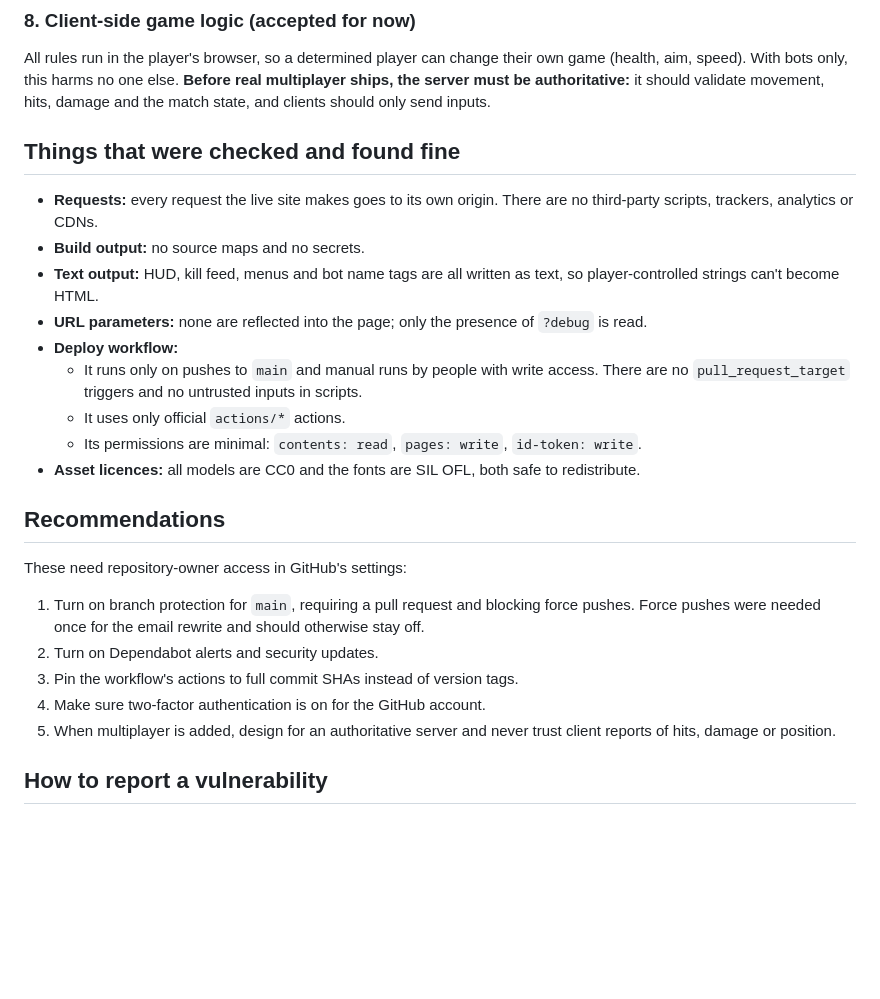
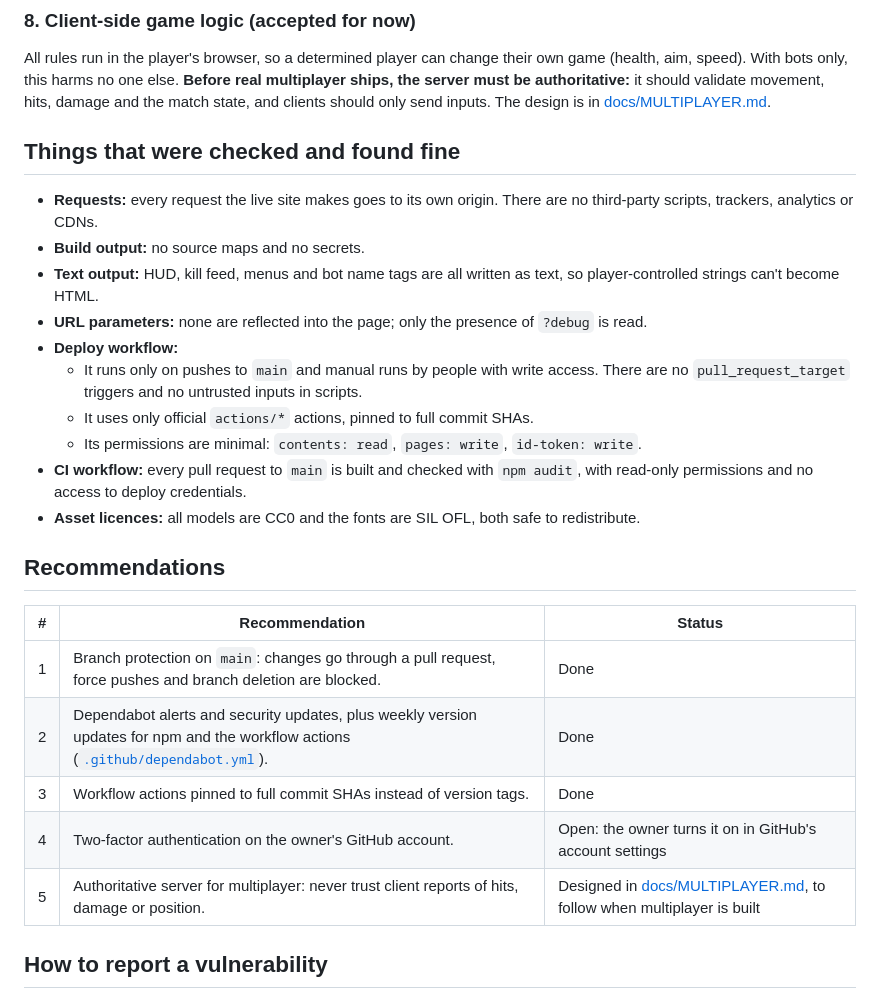
Before and after one commit to DEX0H/agilos, a Markdown page: SECURITY.md, the part around the change. GitHub-like rendering; blank space fills up the shorter version.

Commit message:
Update security recommendations with their status (#7)
Claude-Session: https://claude.ai/code/session_012nJojmoYfi7mxJQk3XSdRm

Co-authored-by: Claude Opus 5.5 <noreply@anthropic.com>

```diff
--- a/SECURITY.md
+++ b/SECURITY.md
@@ -132,7 +132,8 @@ negligible. Revisit if the game moves to a host that supports headers.
 All rules run in the player's browser, so a determined player can change their own game
 (health, aim, speed). With bots only, this harms no one else. **Before real multiplayer
 ships, the server must be authoritative:** it should validate movement, hits, damage and
-the match state, and clients should only send inputs.
+the match state, and clients should only send inputs. The design is in
+[docs/MULTIPLAYER.md](docs/MULTIPLAYER.md).
 
 ## Things that were checked and found fine
 
@@ -146,23 +147,22 @@ the match state, and clients should only send inputs.
 - **Deploy workflow:**
   - It runs only on pushes to `main` and manual runs by people with write access. There
     are no `pull_request_target` triggers and no untrusted inputs in scripts.
-  - It uses only official `actions/*` actions.
+  - It uses only official `actions/*` actions, pinned to full commit SHAs.
   - Its permissions are minimal: `contents: read`, `pages: write`, `id-token: write`.
+- **CI workflow:** every pull request to `main` is built and checked with `npm audit`,
+  with read-only permissions and no access to deploy credentials.
 - **Asset licences:** all models are CC0 and the fonts are SIL OFL, both safe to
   redistribute.
 
 ## Recommendations
 
-These need repository-owner access in GitHub's settings:
-
-1. Turn on branch protection for `main`, requiring a pull request and blocking force
-   pushes. Force pushes were needed once for the email rewrite and should otherwise stay
-   off.
-2. Turn on Dependabot alerts and security updates.
-3. Pin the workflow's actions to full commit SHAs instead of version tags.
-4. Make sure two-factor authentication is on for the GitHub account.
-5. When multiplayer is added, design for an authoritative server and never trust client
-   reports of hits, damage or position.
+| # | Recommendation | Status |
+| --- | --- | --- |
+| 1 | Branch protection on `main`: changes go through a pull request, force pushes and branch deletion are blocked. | Done |
+| 2 | Dependabot alerts and security updates, plus weekly version updates for npm and the workflow actions ([`.github/dependabot.yml`](.github/dependabot.yml)). | Done |
+| 3 | Workflow actions pinned to full commit SHAs instead of version tags. | Done |
+| 4 | Two-factor authentication on the owner's GitHub account. | Open: the owner turns it on in GitHub's account settings |
+| 5 | Authoritative server for multiplayer: never trust client reports of hits, damage or position. | Designed in [docs/MULTIPLAYER.md](docs/MULTIPLAYER.md), to follow when multiplayer is built |
 
 ## How to report a vulnerability
 
```
